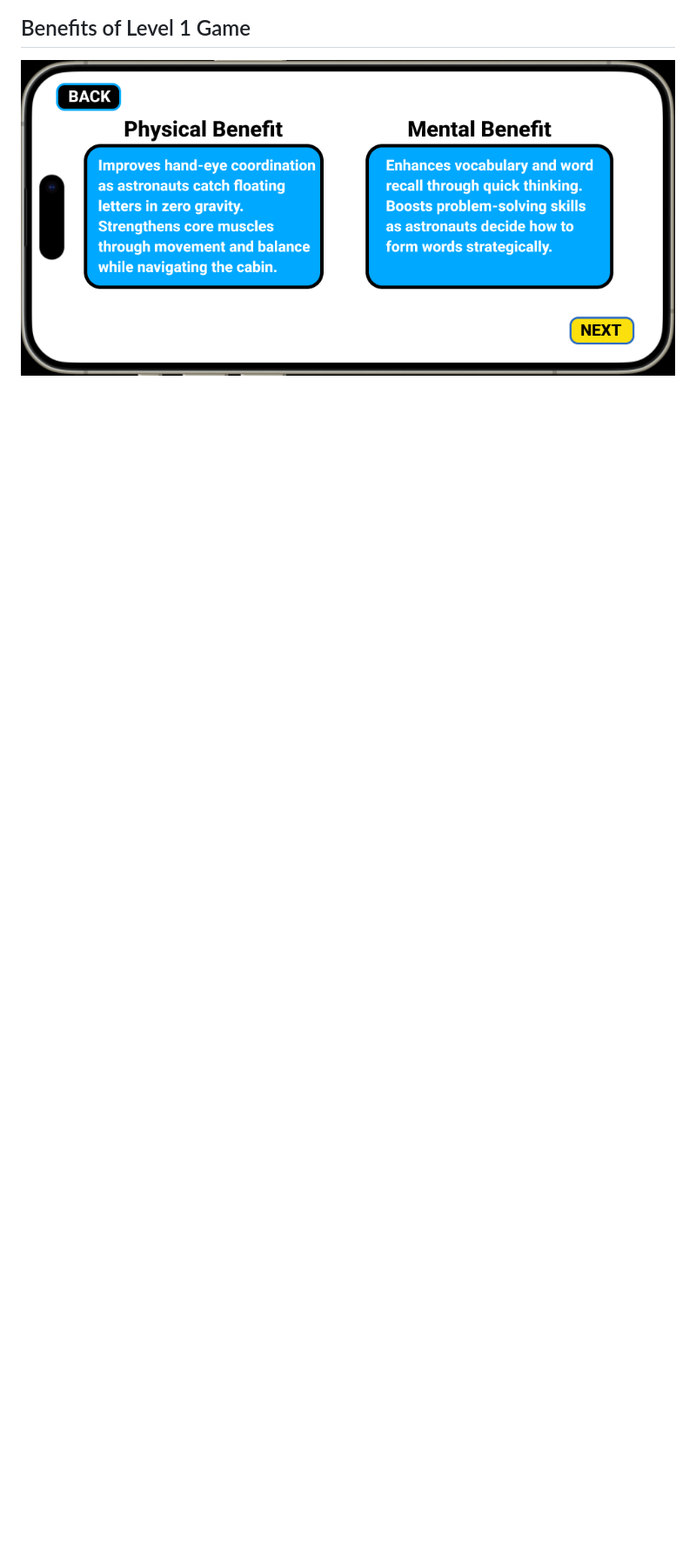
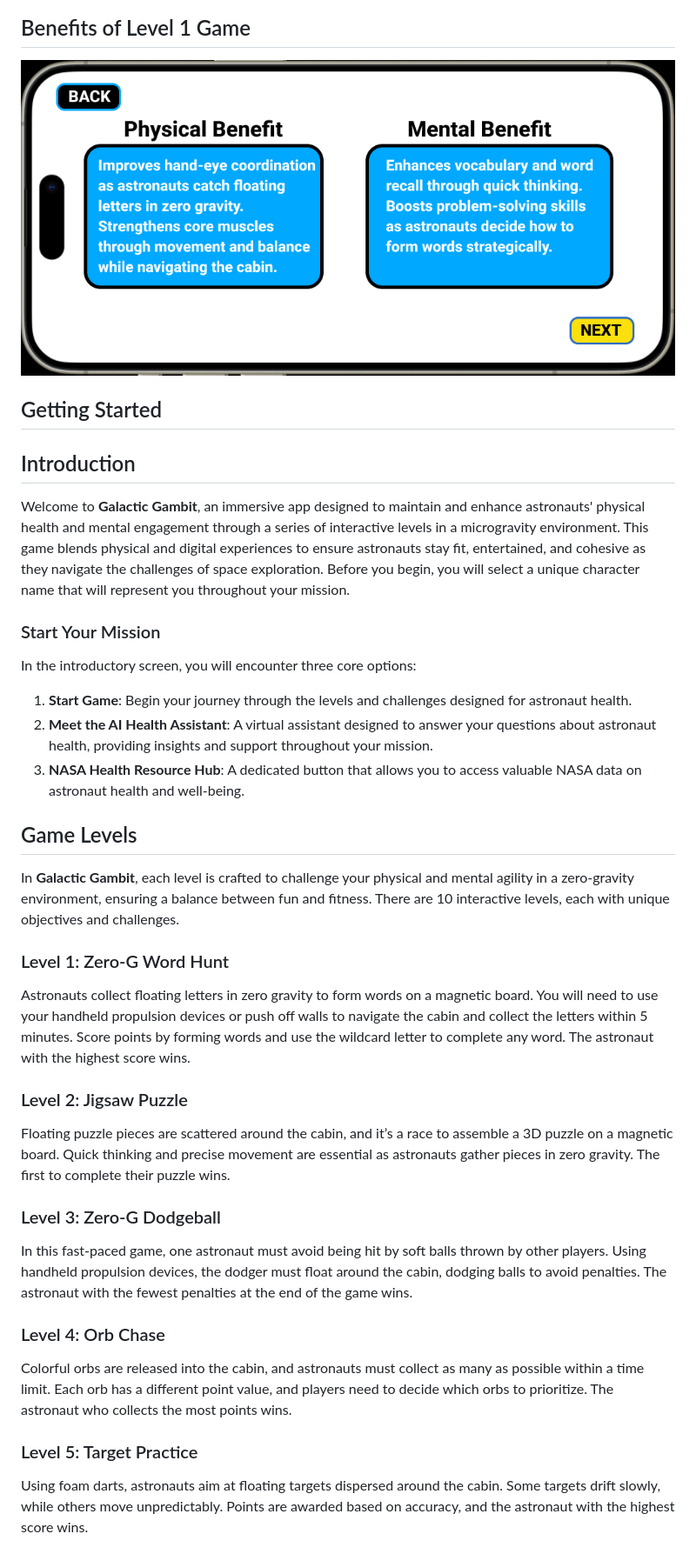
Before and after one commit to MdRahimulHassan/astro-health-assistant, a Markdown page: README.md, the part around one of its changes. Shown at 87% size. Rendered like a GitHub page; blank space fills up the shorter version.

```diff
--- a/README.md
+++ b/README.md
@@ -89,3 +89,32 @@ Welcome to **Galactic Gambit**, an innovative app that combines both digital and
 
 ## Benefits of Level 1 Game
 ![](https://github.com/MdRahimulHassan/astro-health-assistant/blob/main/i.PNG?raw=true)
+
+## Getting Started
+## Introduction
+Welcome to **Galactic Gambit**, an immersive app designed to maintain and enhance astronauts' physical health and mental engagement through a series of interactive levels in a microgravity environment. This game blends physical and digital experiences to ensure astronauts stay fit, entertained, and cohesive as they navigate the challenges of space exploration. Before you begin, you will select a unique character name that will represent you throughout your mission.
+
+### Start Your Mission
+In the introductory screen, you will encounter three core options:
+1. **Start Game**: Begin your journey through the levels and challenges designed for astronaut health.
+2. **Meet the AI Health Assistant**: A virtual assistant designed to answer your questions about astronaut health, providing insights and support throughout your mission.
+3. **NASA Health Resource Hub**: A dedicated button that allows you to access valuable NASA data on astronaut health and well-being.
+
+## Game Levels
+In **Galactic Gambit**, each level is crafted to challenge your physical and mental agility in a zero-gravity environment, ensuring a balance between fun and fitness. There are 10 interactive levels, each with unique objectives and challenges.
+
+### Level 1: Zero-G Word Hunt
+Astronauts collect floating letters in zero gravity to form words on a magnetic board. You will need to use your handheld propulsion devices or push off walls to navigate the cabin and collect the letters within 5 minutes. Score points by forming words and use the wildcard letter to complete any word. The astronaut with the highest score wins.
+
+### Level 2: Jigsaw Puzzle
+Floating puzzle pieces are scattered around the cabin, and it’s a race to assemble a 3D puzzle on a magnetic board. Quick thinking and precise movement are essential as astronauts gather pieces in zero gravity. The first to complete their puzzle wins.
+
+### Level 3: Zero-G Dodgeball
+In this fast-paced game, one astronaut must avoid being hit by soft balls thrown by other players. Using handheld propulsion devices, the dodger must float around the cabin, dodging balls to avoid penalties. The astronaut with the fewest penalties at the end of the game wins.
+
+### Level 4: Orb Chase
+Colorful orbs are released into the cabin, and astronauts must collect as many as possible within a time limit. Each orb has a different point value, and players need to decide which orbs to prioritize. The astronaut who collects the most points wins.
+
+### Level 5: Target Practice
+Using foam darts, astronauts aim at floating targets dispersed around the cabin. Some targets drift slowly, while others move unpredictably. Points are awarded based on accuracy, and the astronaut with the highest score wins.
+
```
Also changed, not shown: other parts of README.md (+29 -0 lines).
